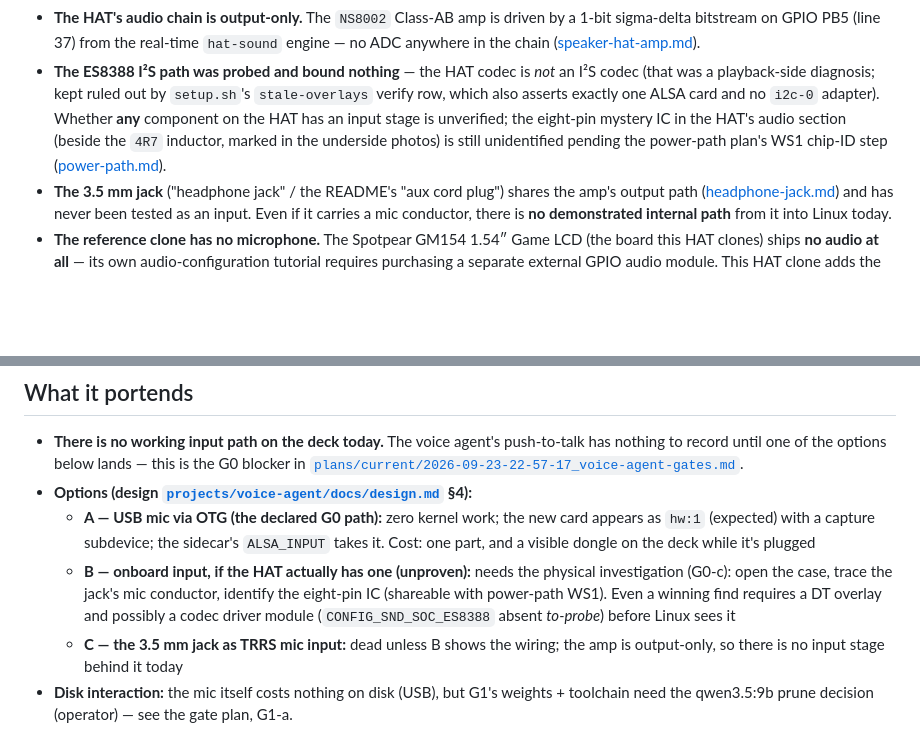
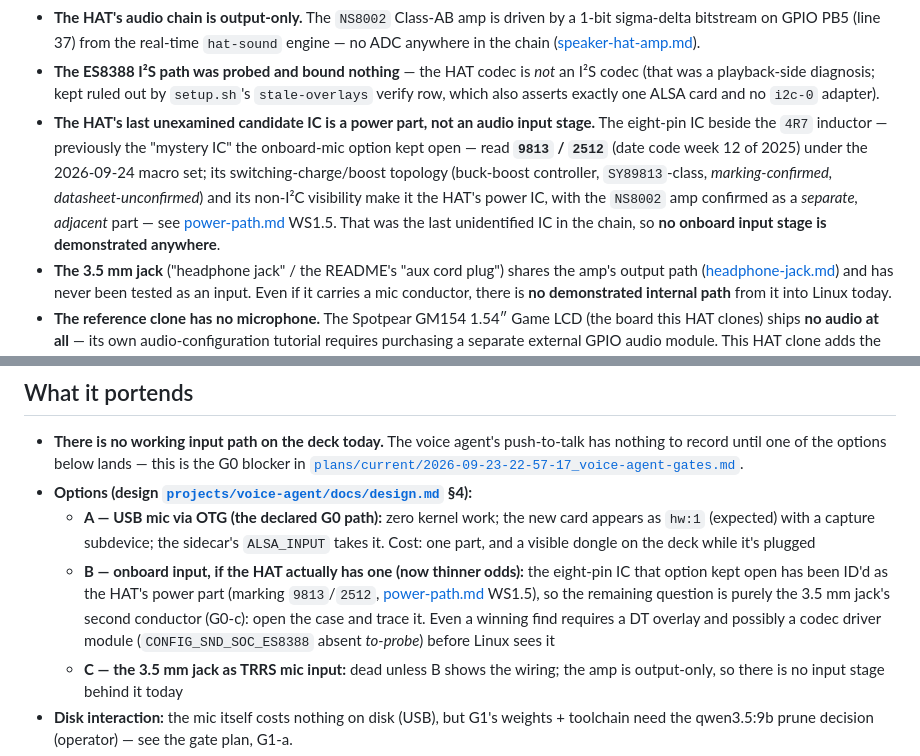
Before and after one commit to cjtrowbridge/micro-cyberdeck, a Markdown page: docs/hardware/audio-input-mic.md, 2 parts joined by grey strips. Rendered like a GitHub page; blank space fills up the shorter version.

Commit message:
Voice agent G0: fold in WS1.5's IC ID — the 'mystery IC' is the HAT's power part
The eight-pin IC beside the 4R7 inductor that the onboard-mic option kept
open has been identified by the power-path plan's WS1.5 step: marking
9813/2512 (date code week 12 of 2025), SOP-8, switching charge/boost
topology (SY89813-class, marking-confirmed / datasheet-unconfirmed), not
I2C-visible to the SBC; the NS8002 amp is a separate adjacent part.

So the input record's option B (onboard mic) no longer has a candidate IC —
what remains is purely the 3.5mm jack's second conductor. The conclusion
hardens: no onboard input stage is demonstrated anywhere; USB mic via OTG
stays the declared path. (Committed alongside the parallel session's
in-flight power-path.md edit; not claiming its work.)

```diff
--- a/docs/hardware/audio-input-mic.md
+++ b/docs/hardware/audio-input-mic.md
@@ -29,11 +29,17 @@ left bumper is held. Distinct from the output chain, which is settled
 - **The ES8388 I²S path was probed and bound nothing** — the HAT codec is
   *not* an I²S codec (that was a playback-side diagnosis; kept ruled out by
   `setup.sh`'s `stale-overlays` verify row, which also asserts exactly one
-  ALSA card and no `i2c-0` adapter). Whether **any** component on the HAT has
-  an input stage is unverified; the eight-pin mystery IC in the HAT's audio
-  section (beside the `4R7` inductor, marked in the underside photos) is still
-  unidentified pending the power-path plan's WS1 chip-ID step
-  ([power-path.md](power-path.md)).
+  ALSA card and no `i2c-0` adapter).
+- **The HAT's last unexamined candidate IC is a power part, not an audio
+  input stage.** The eight-pin IC beside the `4R7` inductor — previously the
+  "mystery IC" the onboard-mic option kept open — read **`9813` / `2512`**
+  (date code week 12 of 2025) under the 2026-09-24 macro set; its
+  switching-charge/boost topology (buck-boost controller, `SY89813`-class,
+  *marking-confirmed, datasheet-unconfirmed*) and its non-I²C visibility
+  make it the HAT's power IC, with the `NS8002` amp confirmed as a
+  *separate, adjacent* part — see
+  [power-path.md](power-path.md) WS1.5. That was the last unidentified IC in
+  the chain, so **no onboard input stage is demonstrated anywhere**.
 - **The 3.5 mm jack** ("headphone jack" / the README's "aux cord plug") shares
   the amp's output path ([headphone-jack.md](headphone-jack.md)) and has never
   been tested as an input. Even if it carries a mic conductor, there is
@@ -81,11 +87,14 @@ left bumper is held. Distinct from the output chain, which is settled
     card appears as `hw:1` (expected) with a capture subdevice; the sidecar's
     `ALSA_INPUT` takes it. Cost: one part, and a visible dongle on the deck
     while it's plugged
-  - **B — onboard input, if the HAT actually has one (unproven):** needs the
-    physical investigation (G0-c): open the case, trace the jack's mic
-    conductor, identify the eight-pin IC (shareable with power-path WS1).
-    Even a winning find requires a DT overlay and possibly a codec driver
-    module (`CONFIG_SND_SOC_ES8388` absent *to-probe*) before Linux sees it
+  - **B — onboard input, if the HAT actually has one (now thinner odds):**
+    the eight-pin IC that option kept open has been ID'd as the HAT's power
+    part (marking `9813`/`2512`,
+    [power-path.md](power-path.md) WS1.5), so the remaining question is
+    purely the 3.5 mm jack's second conductor (G0-c): open the case and
+    trace it. Even a winning find requires a DT overlay and possibly a codec
+    driver module (`CONFIG_SND_SOC_ES8388` absent *to-probe*) before Linux
+    sees it
   - **C — the 3.5 mm jack as TRRS mic input:** dead unless B shows the wiring;
     the amp is output-only, so there is no input stage behind it today
 - **Disk interaction:** the mic itself costs nothing on disk (USB), but G1's
```
Also changed, not shown: README.md (+1 -1 lines).
